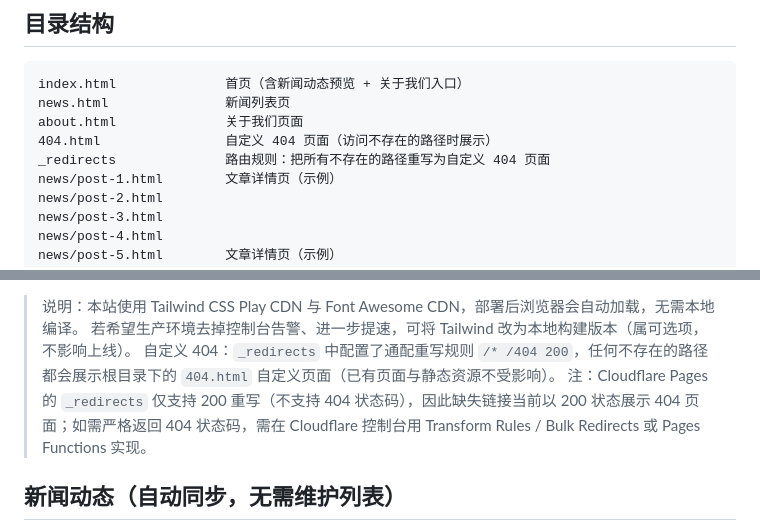
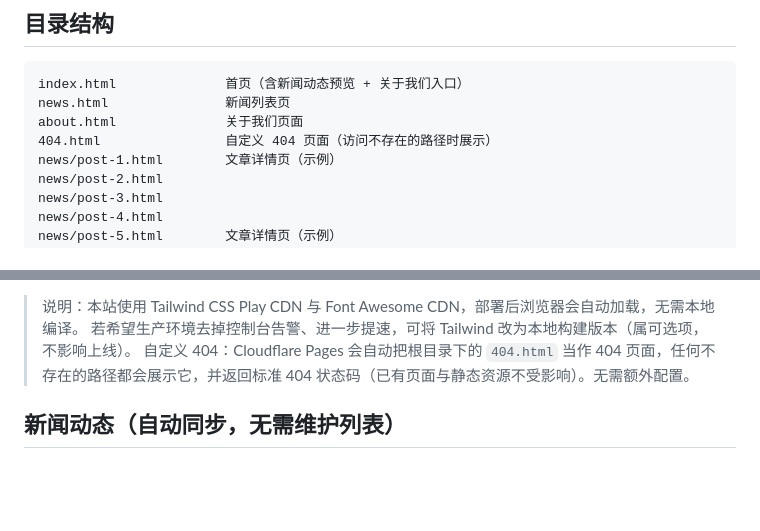
Before and after one commit to Chanmingfei/tstc-ba-website, a Markdown page: README.md, 2 parts joined by grey strips. GitHub-like rendering; blank space fills up the shorter version.

Commit message:
docs: 修正 README 的 404 说明为 Pages 内置 404.html 自动兜底（移除已废弃的 _redirects 描述）

```diff
--- a/README.md
+++ b/README.md
@@ -9,7 +9,6 @@ index.html              首页（含新闻动态预览 + 关于我们入口）
 news.html               新闻列表页
 about.html              关于我们页面
 404.html                自定义 404 页面（访问不存在的路径时展示）
-_redirects              路由规则：把所有不存在的路径重写为自定义 404 页面
 news/post-1.html        文章详情页（示例）
 news/post-2.html
 news/post-3.html
@@ -54,8 +53,7 @@ python3 -m http.server 8080
 
 > 说明：本站使用 Tailwind CSS Play CDN 与 Font Awesome CDN，部署后浏览器会自动加载，无需本地编译。
 > 若希望生产环境去掉控制台告警、进一步提速，可将 Tailwind 改为本地构建版本（属可选项，不影响上线）。
-> 自定义 404：`_redirects` 中配置了通配重写规则 `/* /404 200`，任何不存在的路径都会展示根目录下的 `404.html` 自定义页面（已有页面与静态资源不受影响）。
-> 注：Cloudflare Pages 的 `_redirects` 仅支持 200 重写（不支持 404 状态码），因此缺失链接当前以 200 状态展示 404 页面；如需严格返回 404 状态码，需在 Cloudflare 控制台用 Transform Rules / Bulk Redirects 或 Pages Functions 实现。
+> 自定义 404：Cloudflare Pages 会自动把根目录下的 `404.html` 当作 404 页面，任何不存在的路径都会展示它，并返回标准 404 状态码（已有页面与静态资源不受影响）。无需额外配置。
 
 ## 新闻动态（自动同步，无需维护列表）
 
```
